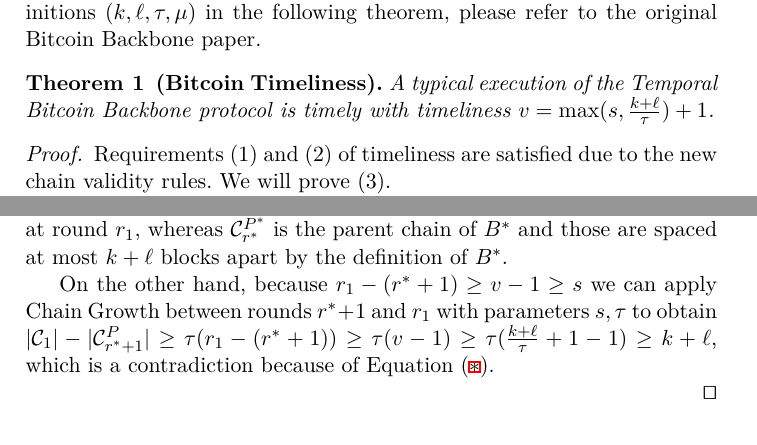
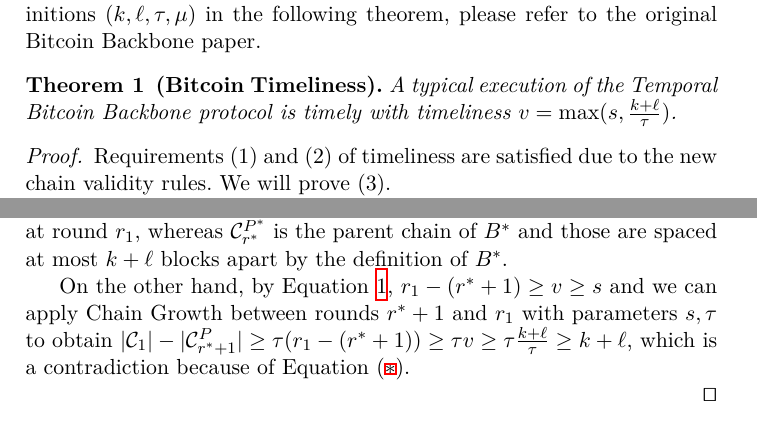
Before and after one commit to tzinas/timeliness, a LaTeX paper (timeliness.tex, which reads possibility.tex): two parts of pages 3 and 5 of 6, joined at a grey line, cut so that both start at the same text. Compiled offline with XeLaTeX; a LaTeX package or settings file that is missing is left out.

Commit message:
Make bitcoin timeliness proof tight (need to be fixed)

```diff
--- a/possibility.tex
+++ b/possibility.tex
@@ -59,7 +59,7 @@
 
 \begin{theorem}[Bitcoin Timeliness]
   A typical execution of the Temporal Bitcoin Backbone protocol is timely
-  with timeliness $v = \max(s, \frac{k + \ell}{\tau}) + 1$.
+  with timeliness $v = \max(s, \frac{k + \ell}{\tau})$.
 \end{theorem}
 \begin{proof}
   Requirements (1) and (2) of timeliness are satisfied due to the new chain validity rules.
@@ -115,11 +118,11 @@
   the parent chain of $B^*$ and those are spaced at most $k + \ell$ blocks
   apart by the definition of $B^*$.
 
-  On the other hand, because $r_1 - (r^* + 1) \geq v - 1 \geq s$ we can apply Chain Growth
-  between rounds $r^* + 1$ and $r_1$
+  On the other hand, by Equation~\ref{eq:bitcoin-r-bound}, $r_1 - (r^* + 1) \geq v \geq s$ and
+  we can apply Chain Growth between rounds $r^* + 1$ and $r_1$
   with parameters $s, \tau$ to obtain
-  $|\chain_1| - |\chain^P_{r^* + 1}| \geq \tau(r_1 - (r^* + 1)) \geq \tau (v - 1) \geq
-  \tau (\frac{k + \ell}{\tau} + 1 - 1) \geq k + \ell$,
+  $|\chain_1| - |\chain^P_{r^* + 1}| \geq \tau(r_1 - (r^* + 1)) \geq \tau v \geq
+  \tau \frac{k + \ell}{\tau} \geq k + \ell$,
   which is a contradiction because of Equation~(\ref{eq:bitcoin-contradiction}).
 
   \Qed
```
Also changed, not shown: possibility.tex (7 more changed lines).
